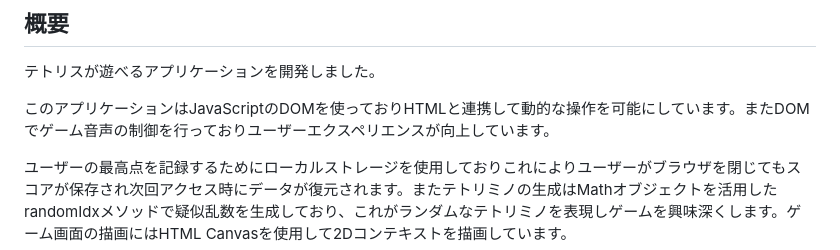
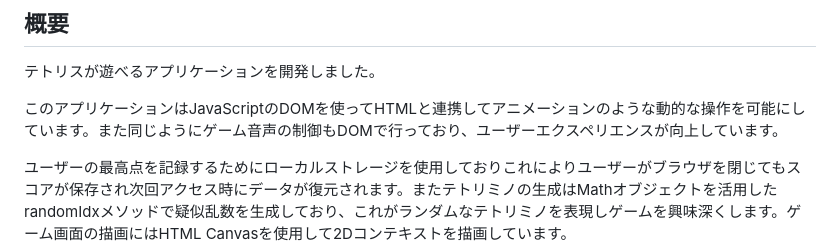
Before and after one commit to teamdev-A/work-space, a Markdown page: README.md, the part around the change. Rendered like a GitHub page.

```diff
--- a/README.md
+++ b/README.md
@@ -3,7 +3,7 @@
 ## 概要
 テトリスが遊べるアプリケーションを開発しました。
 
-このアプリケーションはJavaScriptのDOMを使っておりHTMLと連携して動的な操作を可能にしています。またDOMでゲーム音声の制御を行っておりユーザーエクスペリエンスが向上しています。
+このアプリケーションはJavaScriptのDOMを使ってHTMLと連携してアニメーションのような動的な操作を可能にしています。また同じようにゲーム音声の制御もDOMで行っており、ユーザーエクスペリエンスが向上しています。
 
 ユーザーの最高点を記録するためにローカルストレージを使用しておりこれによりユーザーがブラウザを閉じてもスコアが保存され次回アクセス時にデータが復元されます。またテトリミノの生成はMathオブジェクトを活用したrandomIdxメソッドで疑似乱数を生成しており、これがランダムなテトリミノを表現しゲームを興味深くします。ゲーム画面の描画にはHTML Canvasを使用して2Dコンテキストを描画しています。
 
```
